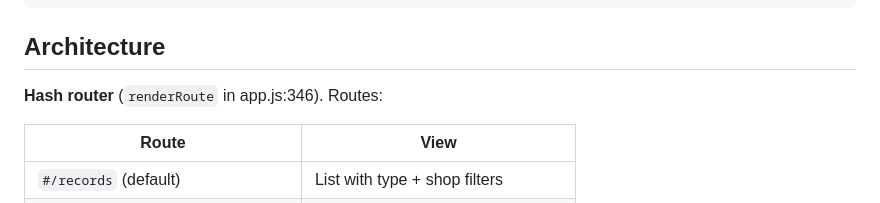
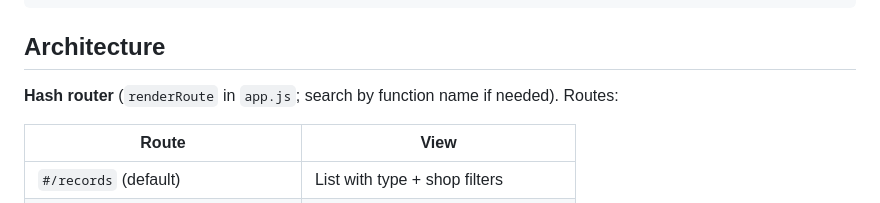
Before and after one commit to sean2249/coffee-review, a Markdown page: CLAUDE.md, the part around the change. GitHub-like rendering.

Commit message:
Potential fix for pull request finding
Co-authored-by: Copilot Autofix powered by AI <175728472+Copilot@users.noreply.github.com>

```diff
--- a/CLAUDE.md
+++ b/CLAUDE.md
@@ -116,7 +116,7 @@ purpose.md, 口感.md design notes (Chinese)
 
 ## Architecture
 
-**Hash router** (`renderRoute` in app.js:346). Routes:
+**Hash router** (`renderRoute` in `app.js`; search by function name if needed). Routes:
 
 | Route | View |
 |---|---|
```
